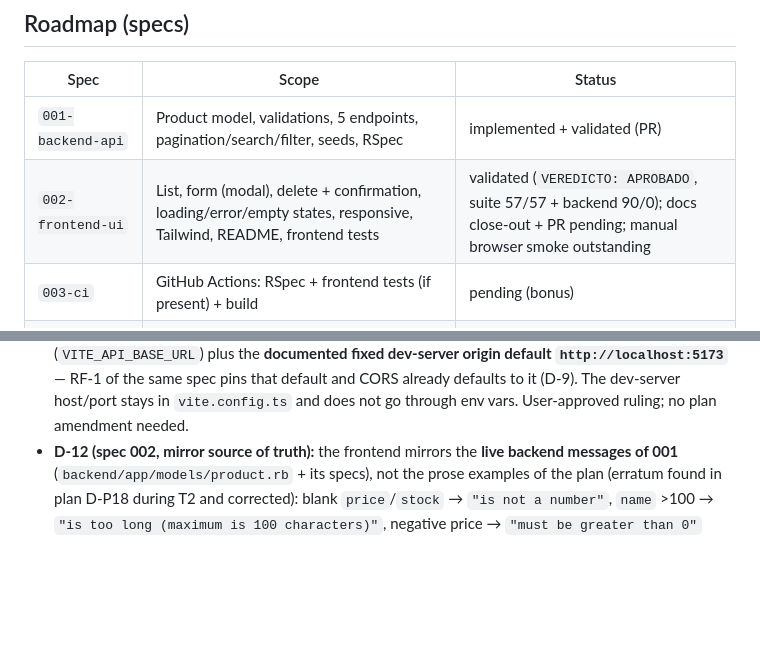
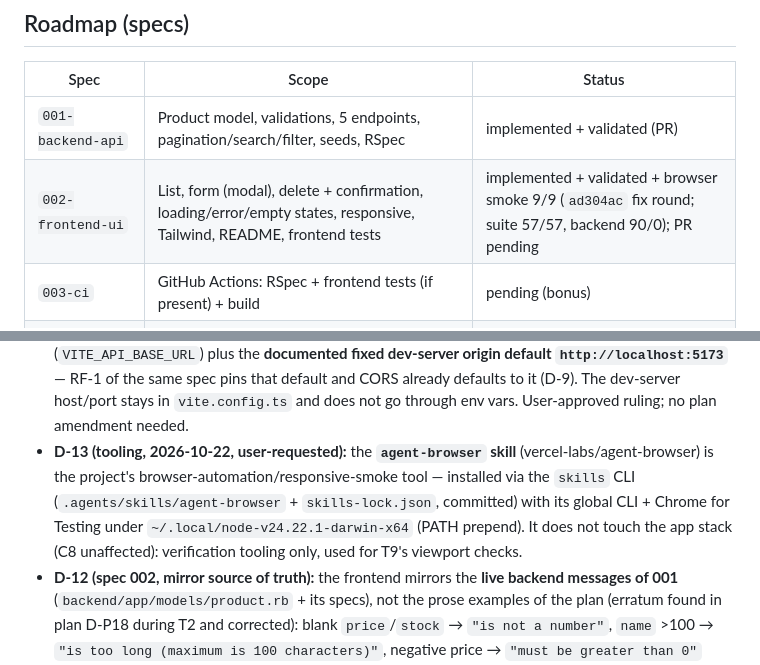
Before and after one commit to diegosym/inventory-management, a Markdown page: MEMORY.md, 2 parts joined by grey strips. Rendered like a GitHub page; blank space fills up the shorter version.

```diff
--- a/MEMORY.md
+++ b/MEMORY.md
@@ -50,7 +51,7 @@ with uncommitted changes.**
 | Spec | Scope | Status |
 |---|---|---|
 | `001-backend-api` | Product model, validations, 5 endpoints, pagination/search/filter, seeds, RSpec | implemented + validated (PR) |
-| `002-frontend-ui` | List, form (modal), delete + confirmation, loading/error/empty states, responsive, Tailwind, README, frontend tests | validated (`VEREDICTO: APROBADO`, suite 57/57 + backend 90/0); docs close-out + PR pending; manual browser smoke outstanding |
+| `002-frontend-ui` | List, form (modal), delete + confirmation, loading/error/empty states, responsive, Tailwind, README, frontend tests | implemented + validated + browser smoke 9/9 (`ad304ac` fix round; suite 57/57, backend 90/0); PR pending |
 | `003-ci` | GitHub Actions: RSpec + frontend tests (if present) + build | pending (bonus) |
 | `004-data-integrity` | Soft delete + change audit | pending (bonus) |
 | `005-openapi` | API documentation | pending (bonus) |
@@ -151,6 +161,12 @@ Environment notes:
   that default and CORS already defaults to it (D-9). The dev-server host/port stays
   in `vite.config.ts` and does not go through env vars. User-approved ruling; no
   plan amendment needed.
+- **D-13 (tooling, 2026-10-22, user-requested):** the **`agent-browser` skill**
+  (vercel-labs/agent-browser) is the project's browser-automation/responsive-smoke
+  tool — installed via the `skills` CLI (`.agents/skills/agent-browser` +
+  `skills-lock.json`, committed) with its global CLI + Chrome for Testing under
+  `~/.local/node-v24.22.1-darwin-x64` (PATH prepend). It does not touch the app
+  stack (C8 unaffected): verification tooling only, used for T9's viewport checks.
 - **D-12 (spec 002, mirror source of truth):** the frontend mirrors the **live
   backend messages of 001** (`backend/app/models/product.rb` + its specs), not the
   prose examples of the plan (erratum found in plan D-P18 during T2 and corrected):
```
Also changed, not shown: other parts of MEMORY.md (+26 -8 lines).
